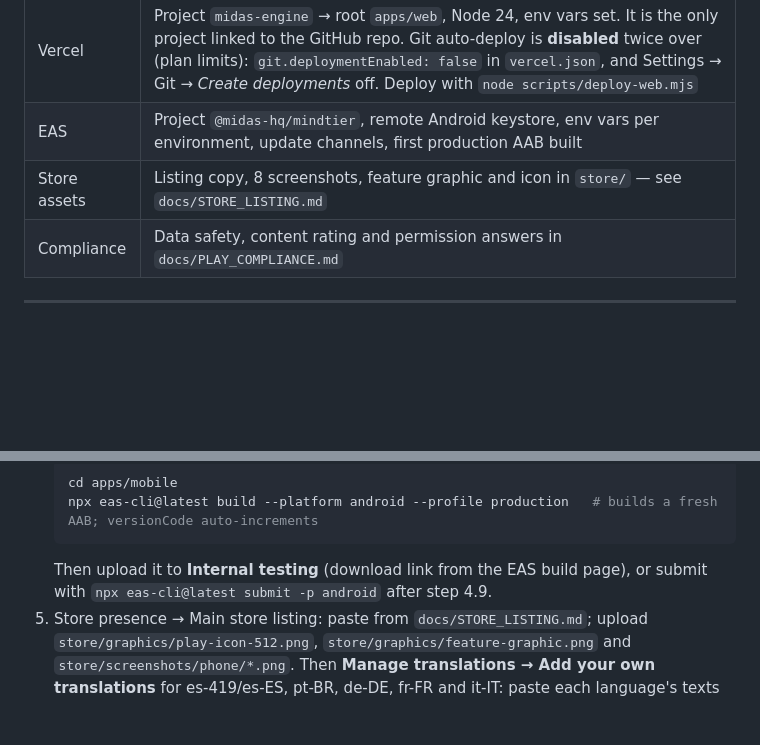
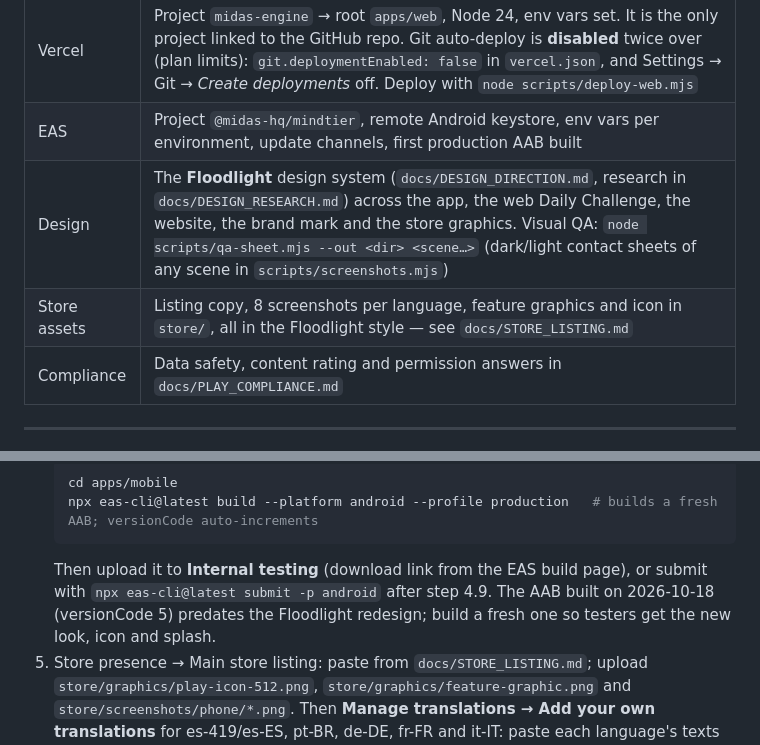
Before and after one commit to Himkush1414/midas-engine, a Markdown page: docs/HANDOFF.md, 2 parts joined by grey strips. Drawn GitHub-style; blank space fills up the shorter version.

Commit message:
docs(handoff): record the Floodlight design system, its QA tool and the stale AAB
Co-Authored-By: Claude Opus 5.5 <noreply@anthropic.com>

````diff
--- a/docs/HANDOFF.md
+++ b/docs/HANDOFF.md
@@ -14,7 +14,8 @@ Secrets referenced below live in your local `.env.local` (git-ignored). Nothing
 | Supabase | Schema + RLS + API functions applied (`supabase/migrations`), anonymous sign-in on, 6-digit email codes (15 min) |
 | Vercel | Project `midas-engine` → root `apps/web`, Node 24, env vars set. It is the only project linked to the GitHub repo. Git auto-deploy is **disabled** twice over (plan limits): `git.deploymentEnabled: false` in `vercel.json`, and Settings → Git → *Create deployments* off. Deploy with `node scripts/deploy-web.mjs` |
 | EAS | Project `@midas-hq/mindtier`, remote Android keystore, env vars per environment, update channels, first production AAB built |
-| Store assets | Listing copy, 8 screenshots, feature graphic and icon in `store/` — see `docs/STORE_LISTING.md` |
+| Design | The **Floodlight** design system (`docs/DESIGN_DIRECTION.md`, research in `docs/DESIGN_RESEARCH.md`) across the app, the web Daily Challenge, the website, the brand mark and the store graphics. Visual QA: `node scripts/qa-sheet.mjs --out <dir> <scene…>` (dark/light contact sheets of any scene in `scripts/screenshots.mjs`) |
+| Store assets | Listing copy, 8 screenshots per language, feature graphics and icon in `store/`, all in the Floodlight style — see `docs/STORE_LISTING.md` |
 | Compliance | Data safety, content rating and permission answers in `docs/PLAY_COMPLIANCE.md` |
 
 ---
@@ -70,6 +71,7 @@ Anonymous play works today. Saving progress to an email needs real email deliver
    npx eas-cli@latest build --platform android --profile production   # builds a fresh AAB; versionCode auto-increments
    ```
    Then upload it to **Internal testing** (download link from the EAS build page), or submit with `npx eas-cli@latest submit -p android` after step 4.9.
+   The AAB built on 2026-10-18 (versionCode 5) predates the Floodlight redesign; build a fresh one so testers get the new look, icon and splash.
 5. Store presence → Main store listing: paste from `docs/STORE_LISTING.md`; upload `store/graphics/play-icon-512.png`, `store/graphics/feature-graphic.png` and `store/screenshots/phone/*.png`.
    Then **Manage translations → Add your own translations** for es-419/es-ES, pt-BR, de-DE, fr-FR and it-IT: paste each language's texts from the *Localized listings* section and upload `store/graphics/feature-graphic-<lang>.png` and `store/screenshots/phone/<lang>/*.png`.
 6. Policy → App content: fill in every declaration from `docs/PLAY_COMPLIANCE.md` (privacy policy URL, ads = No, app access = no login needed, content rating, target audience 13+, Data safety, account deletion URL).
````
